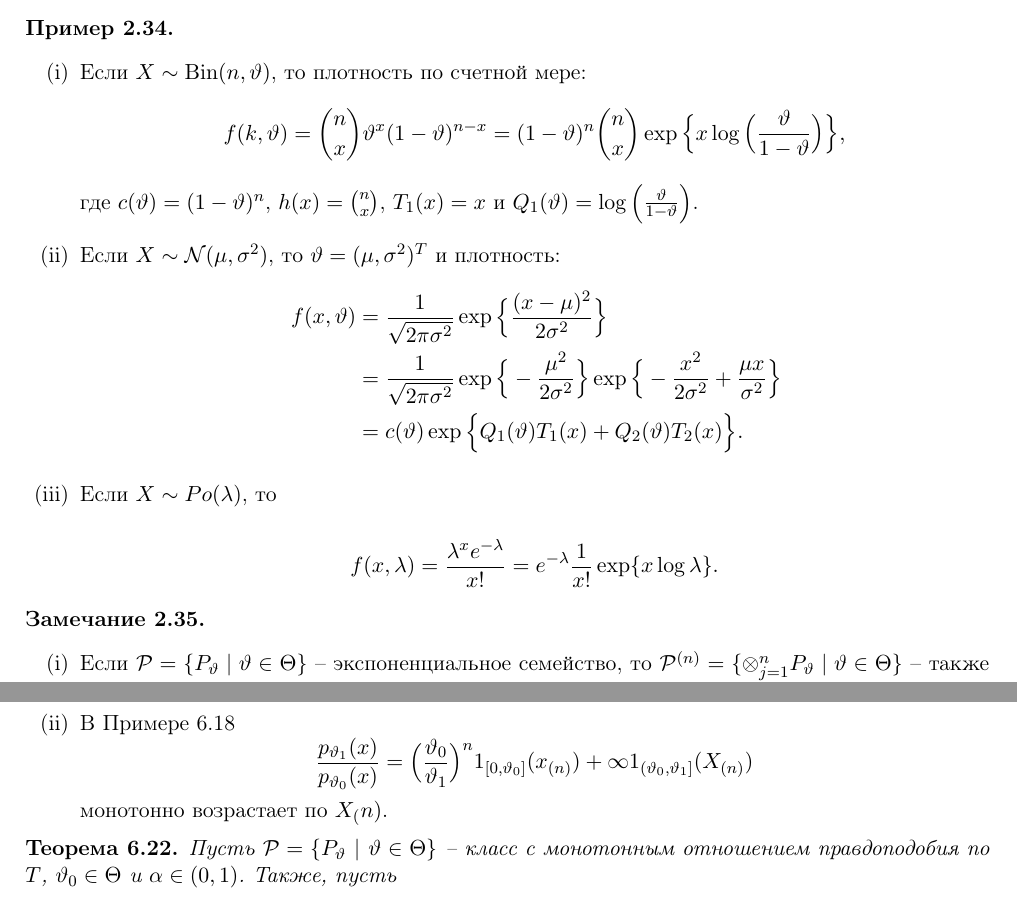
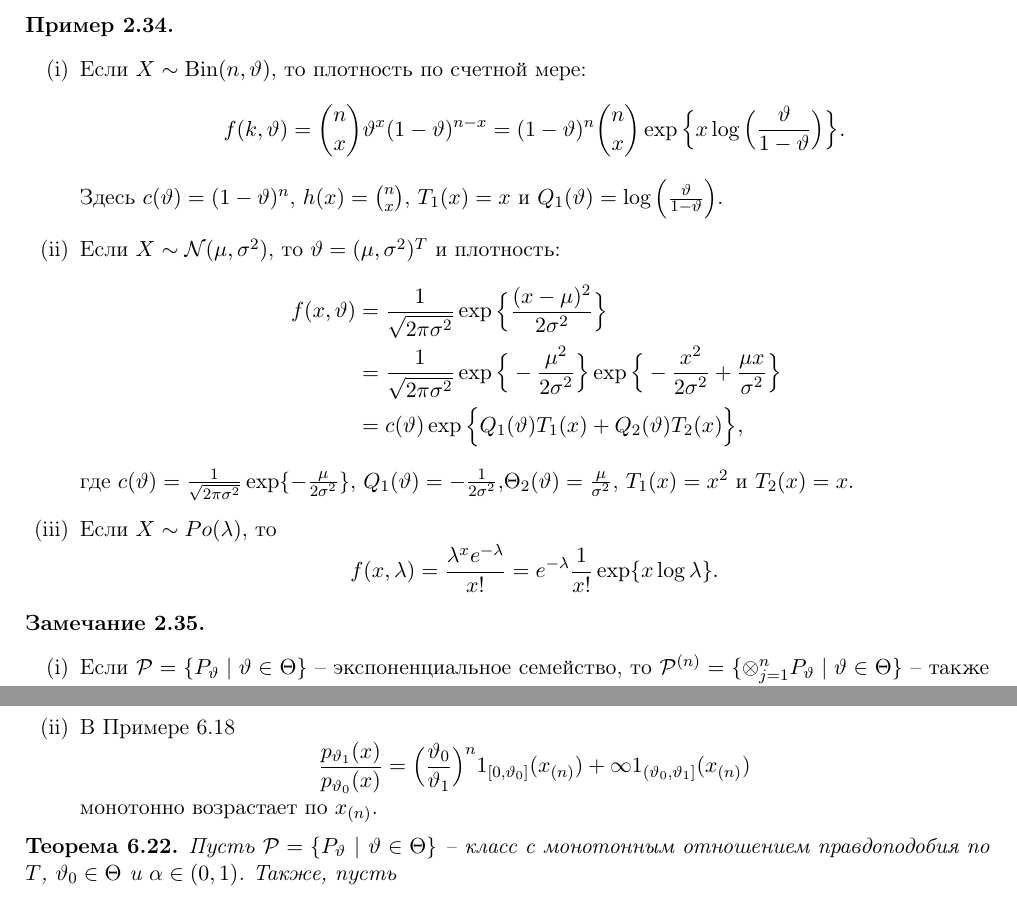
Before and after one commit to astralord/Statistics-lectures, a LaTeX book (book.tex, which reads chapters/chapter02.tex, chapters/chapter04.tex, chapters/chapter05.tex): two parts of pages 24 and 68 of 91, joined at a grey line, cut so that both start at the same text. The pictures show the PDF file book.pdf that the author committed with the source.

Commit message:
Fixed minor typos

```diff
--- a/book.tex
+++ b/book.tex
@@ -53,10 +53,10 @@
 \newcommand{\MR}{\mathbb{R}}
 \newcommand{\MP}{\mathbb{P}}
 \newcommand{\MN}{\mathbb{N}}
-\newcommand{\Var}{\mathrm{Var}}
-\newcommand{\Cov}{\mathrm{Cov}}
-\newcommand{\diag}{\mathrm{diag}}
-\newcommand{\tr}{\mathrm{tr}}
+\newcommand{\Var}{\operatorname{Var}}
+\newcommand{\Cov}{\operatorname{Cov}}
+\newcommand{\diag}{\operatorname{diag}}
+\newcommand{\tr}{\operatorname{tr}}
 \newcommand{\convdistr}{\xrightarrow{\mathcal{L}}}
 \newcommand{\convprob}{\xrightarrow{\MP}}
 
--- a/chapters/chapter02.tex
+++ b/chapters/chapter02.tex
@@ -3,10 +3,10 @@
 
 \begin{exmp}
 	Перед введением лекарства в производство проводятся опыты на животных для оценки его качества в зависимости от дозирования. Обследуется животное и проверяется, выздоровело ли оно или нет, приняв дозу $X$. Модель:
-	\[Y \sim \mathrm{Bin}(1, p(X)),\]
+	\[Y \sim \operatorname{Bin}(1, p(X)),\]
 	где $p(X)$ - вероятность выздоровления животного, принявшего дозу $X$.
 	Как правило, обследуется несколько животных: $Y_1, \dots, Y_n$. Предположим, что эти случайные величины независимы. Подбираем различные дозы $X_1, \dots, X_n$ таким образом, что:
-	\[Y_i \sim \mathrm{Bin}(1,p(X_i)). \]
+	\[Y_i \sim \operatorname{Bin}(1,p(X_i)). \]
 	Цель: оценить функцию $p: \left[0, \infty \right) \rightarrow [0, 1]$. Упростим до параметрической модели, например: \[p(x)=1-e^{-\beta x}, \quad \beta>0 .\]
 	Тогда оценка функции $p(x)$ эквивалентна оценке параметра $\beta$.
 \end{exmp}
@@ -459,9 +459,9 @@
 
 \begin{exmp}\label{exmp2.34} \
 	\begin{enumerate}
-		\item Если $X \sim \mathrm{Bin}(n, \vartheta)$, то плотность по счетной мере:
-		\[ f(k, \vartheta)=\binom{n}{x} \vartheta^x(1-\vartheta)^{n-x}=(1-\vartheta)^n \binom{n}{x} \exp\Big\{x \log\Big(\frac{\vartheta}{1-\vartheta}\Big) \Big\},  \]
-		где $c(\vartheta) = (1 - \vartheta)^n$, $h(x)=\binom{n}{x}$, $T_1(x) = x$ и $Q_1(\vartheta) = \log\Big(\frac{\vartheta}{1-\vartheta}\Big)$.
+		\item Если $X \sim \operatorname{Bin}(n, \vartheta)$, то плотность по счетной мере:
+		\[ f(k, \vartheta)=\binom{n}{x} \vartheta^x(1-\vartheta)^{n-x}=(1-\vartheta)^n \binom{n}{x} \exp\Big\{x \log\Big(\frac{\vartheta}{1-\vartheta}\Big) \Big\}.  \]
+		Здесь $c(\vartheta) = (1 - \vartheta)^n$, $h(x)=\binom{n}{x}$, $T_1(x) = x$ и $Q_1(\vartheta) = \log\Big(\frac{\vartheta}{1-\vartheta}\Big)$.
 		\item Если $X \sim \mathcal{N}(\mu, \sigma^2)$, то $\vartheta=(\mu, \sigma^2)^T$ и плотность:
 		\[
 		\begin{aligned}
--- a/chapters/chapter04.tex
+++ b/chapters/chapter04.tex
@@ -7,7 +7,7 @@
 \end{defn}
 
 \begin{exmp} \label{exmp4.2}
-	Пусть $X_1, \dots, X_n$ i.i.d. $\sim \mathrm{Bin}(1, \vartheta)$ с совместным распределением:
+	Пусть $X_1, \dots, X_n$ i.i.d. $\sim \operatorname{Bin}(1, \vartheta)$ с совместным распределением:
 	\[ f(x, \vartheta) = \vartheta^{\sum_{i=1}^{n}x_i}(1-\vartheta)^{n-\sum_{i=1}^{n}x_i}=\vartheta^{T(x)}(1-\vartheta)^{n-T(x)}, \]
 	где $T(x)=\sum_{i=1}^{n}x_i$ -- статистика.
 	Если мы выбираем $u_1, \dots, u_n \in \{0,1\}$, то
@@ -473,3 +472,4 @@
+		\[ T(X)=\sum_{j=1}^{n}X_j \]
 		является достаточной (Пример \ref{exmp4.2}). Она также является полной, что можно видеть из Примера \ref{exmp2.34} и Теоремы \ref{thm4.25} или же из того, что, если
 		\[ 0 = \ME_\vartheta[h \circ T]=\sum_{j=0}^{n}h(j)\binom{n}{j}\vartheta^j(1-\vartheta)^j \quad \forall \vartheta \in [0, 1], \]
 		то $h \equiv 0$. Следовательно, $\overline{X}_n$ -- UMVU-оценка.
@@ -528,7 +528,7 @@
 \end{exc}
 
 \begin{exc}
-	Пусть $X_1, \dots, X_n$ i.i.d. $\sim \mathrm{Cauchy}(\vartheta, 1)$, т.е. плотность распределения $X_i$:
+	Пусть $X_1, \dots, X_n$ i.i.d. $\sim \operatorname{Cauchy}(\vartheta, 1)$, т.е. плотность распределения $X_i$:
 	\[ f_\vartheta(x) = \frac{1}{\pi (1 + (x-\vartheta)^2)}. \]
 	Покажите, используя утверждение из предыдущего упражнения, что порядковая статистика $X_{(\cdot)}$ является минимальной достаточной для $\vartheta$.
 \end{exc}
--- a/chapters/chapter05.tex
+++ b/chapters/chapter05.tex
@@ -80,7 +80,7 @@ x^{(n)} & \mapsto & T_n(x^{(n)})
 \end{proof}
 
 \begin{exmp}
-	Пусть $X_1, \dots, X_n$ i.i.d. $\sim \mathrm{Bin}(1,p)$, $p \in (0,1)$. Тогда оценка $p$ $T_n=\overline{X}_n$ является несмещенной. Из центральной предельной теоремы мы знаем, что:
+	Пусть $X_1, \dots, X_n$ i.i.d. $\sim \operatorname{Bin}(1,p)$, $p \in (0,1)$. Тогда оценка $p$ $T_n=\overline{X}_n$ является несмещенной. Из центральной предельной теоремы мы знаем, что:
 	\[ \frac{\sqrt{n}(\overline{X}_n-p)}{\sqrt{p(1-p)}} \convdistr \mathcal{N}(0,1). \]
 	Но так как $X_n \convprob p$, то имеет место:
 	\[ \sqrt{\overline{X}_n(1-\overline{X}_n)} \convprob \sqrt{p(1-p)}. \]
@@ -300,7 +300,7 @@ x^{(n)} & \mapsto & T_n(x^{(n)})
 \begin{thm}[\textbf{Асимптотическая эффективность оценок МП}] \label{Asymptotic efficiency ML estimators}
 	Пусть $X_1, \dots, X_n$ i.i.d. $\sim P_\vartheta$, $\vartheta \in \Theta$, $\ell(\cdot, \vartheta)$ -- функция правдоподобия. Также:
 	\begin{enumerate}
-		\item $\Theta \subset \MR^k$ -- компактное пространство и $\vartheta \subset \mathrm{int}(\Theta)$.
+		\item $\Theta \subset \MR^k$ -- компактное пространство и $\vartheta \subset \operatorname{int}(\Theta)$.
 		\item $\eta \mapsto \ell(x, \eta) $ непрерывна на $\Theta$ и дважды непрерывно дифференцируема по $\vartheta$ для почти всех $x \in \mathcal{X}$.
 		\item Существуют функции $H_0, H_2 \in L^1(P_\vartheta)$ и $H_1 \in L^2(P_\vartheta)$, такие что:
 		\[ \sup_{\eta \in \Theta} |\ell(x, \eta)| \leq H_0(x), \quad \sup_{\eta \in \Theta} \|\dot{\ell}(x, \eta)\| \leq H_1(x), \quad \sup_{\eta \in \Theta} \|\ddot{\ell}(x, \eta)\| \leq H_2(x) \quad \forall x \in \mathcal{X}. \]
--- a/chapters/chapter06.tex
+++ b/chapters/chapter06.tex
@@ -407,10 +407,10 @@
 	\begin{enumerate}
 		\item В Примере \ref{exmp6.17}
 		\[ \frac{p_{\mu_1}(x)}{p_{\mu_0}(x)} = \exp \Big \{ \frac{1}{\sigma^2} \sum_{i=1}^{n} x_i(\mu_1 - \mu_0) \Big \} \cdot f(\sigma^2, \mu_1, \mu_0),  \]
-		монотонно возрастает по $\overline{X}_n$. Это свойство может быть обобщено до однопараметрических экспоненциальных семейств.
+		монотонно возрастает по $\overline{x}_n$. Это свойство может быть обобщено до однопараметрических экспоненциальных семейств.
 		\item В Примере \ref{exmp6.18}
-		\[ \frac{p_{\vartheta_1}(x)}{p_{\vartheta_0}(x)} = \Big( \frac{\vartheta_0}{\vartheta_1} \Big)^n 1_{[0, \vartheta_0]}(x_{(n)}) + \infty 1_{(\vartheta_0, \vartheta_1]}(X_{(n)}) \]
-		монотонно возрастает по $X_({n})$.
+		\[ \frac{p_{\vartheta_1}(x)}{p_{\vartheta_0}(x)} = \Big( \frac{\vartheta_0}{\vartheta_1} \Big)^n 1_{[0, \vartheta_0]}(x_{(n)}) + \infty 1_{(\vartheta_0, \vartheta_1]}(x_{(n)}) \]
+		монотонно возрастает по $x_{(n)}$.
 	\end{enumerate}
 \end{exmp}
 
--- a/chapters/chapter07.tex
+++ b/chapters/chapter07.tex
@@ -288,7 +288,7 @@ x^{(n)} & \mapsto & \varphi_n(x^{(n)})
 
 \section*{Упражнения}
 \begin{exc}
-	Пусть $X_1, \dots, X_n$ -- i.i.d. случайные величины с распределением Бернулли: $X_i \sim \mathrm{Bin}(1, p)$. Мы проверяем гипотезы
+	Пусть $X_1, \dots, X_n$ -- i.i.d. случайные величины с распределением Бернулли: $X_i \sim \operatorname{Bin}(1, p)$. Мы проверяем гипотезы
 	\[ H: p \leq p_0 \quad \text{против} \quad K: p > p_0, \]
 	где $p_0 \in (0, 1)$.
 	\begin{enumerate}
```
Also changed, not shown: book.pdf, chapters/chapter02.tex (15 more changed lines), chapters/chapter04.tex (5 more changed lines), chapters/chapter05.tex (8 more changed lines), chapters/chapter06.tex (2 more changed lines), chapters/chapter07.tex (4 more changed lines), 1 other file.
